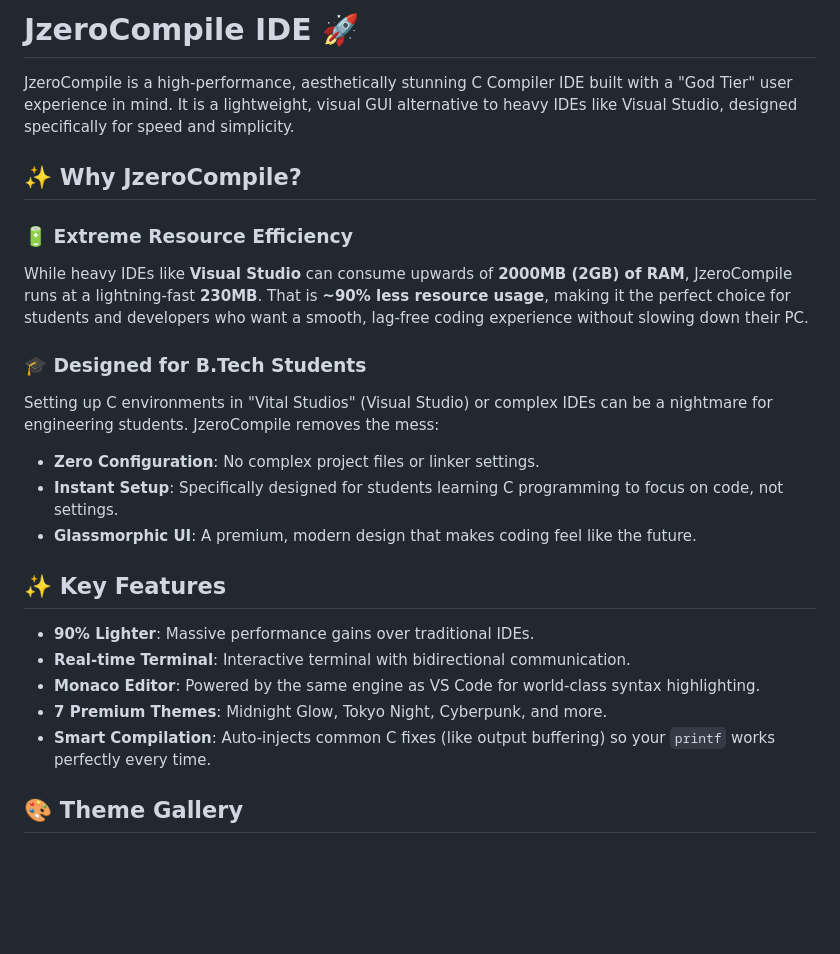
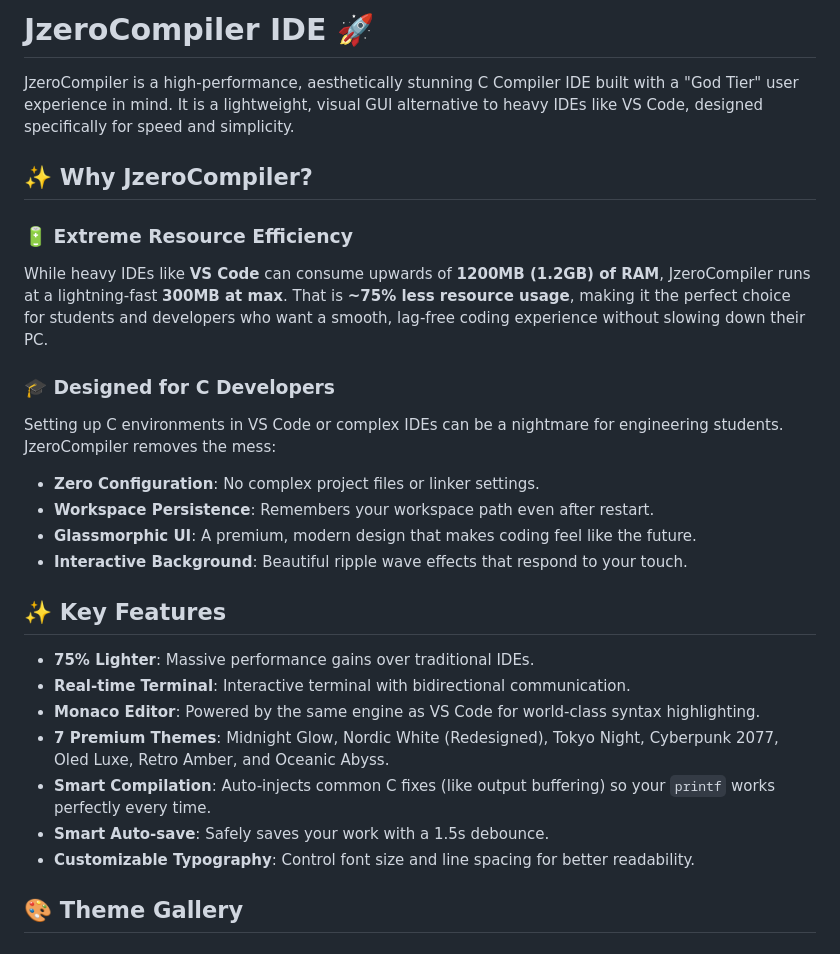
Before and after one commit to gamoidboy1/jzerocompile-, a Markdown page: README.md, the part around the change printed below. GitHub-like rendering; blank space fills up the shorter version.

```diff
--- a/README.md
+++ b/README.md
@@ -1,25 +1,28 @@
-# JzeroCompile IDE 🚀
+# JzeroCompiler IDE 🚀
 
-JzeroCompile is a high-performance, aesthetically stunning C Compiler IDE built with a "God Tier" user experience in mind. It is a lightweight, visual GUI alternative to heavy IDEs like Visual Studio, designed specifically for speed and simplicity.
+JzeroCompiler is a high-performance, aesthetically stunning C Compiler IDE built with a "God Tier" user experience in mind. It is a lightweight, visual GUI alternative to heavy IDEs like VS Code, designed specifically for speed and simplicity.
 
-## ✨ Why JzeroCompile?
+## ✨ Why JzeroCompiler?
 
 ### 🔋 Extreme Resource Efficiency
-While heavy IDEs like **Visual Studio** can consume upwards of **2000MB (2GB) of RAM**, JzeroCompile runs at a lightning-fast **230MB**. That is **~90% less resource usage**, making it the perfect choice for students and developers who want a smooth, lag-free coding experience without slowing down their PC.
+While heavy IDEs like **VS Code** can consume upwards of **1200MB (1.2GB) of RAM**, JzeroCompiler runs at a lightning-fast **300MB at max**. That is **~75% less resource usage**, making it the perfect choice for students and developers who want a smooth, lag-free coding experience without slowing down their PC.
 
-### 🎓 Designed for B.Tech Students
-Setting up C environments in "Vital Studios" (Visual Studio) or complex IDEs can be a nightmare for engineering students. JzeroCompile removes the mess:
+### 🎓 Designed for C Developers
+Setting up C environments in VS Code or complex IDEs can be a nightmare for engineering students. JzeroCompiler removes the mess:
 - **Zero Configuration**: No complex project files or linker settings.
-- **Instant Setup**: Specifically designed for students learning C programming to focus on code, not settings.
+- **Workspace Persistence**: Remembers your workspace path even after restart.
 - **Glassmorphic UI**: A premium, modern design that makes coding feel like the future.
+- **Interactive Background**: Beautiful ripple wave effects that respond to your touch.
 
 ## ✨ Key Features
 
-- **90% Lighter**: Massive performance gains over traditional IDEs.
+- **75% Lighter**: Massive performance gains over traditional IDEs.
 - **Real-time Terminal**: Interactive terminal with bidirectional communication.
 - **Monaco Editor**: Powered by the same engine as VS Code for world-class syntax highlighting.
-- **7 Premium Themes**: Midnight Glow, Tokyo Night, Cyberpunk, and more.
+- **7 Premium Themes**: Midnight Glow, Nordic White (Redesigned), Tokyo Night, Cyberpunk 2077, Oled Luxe, Retro Amber, and Oceanic Abyss.
 - **Smart Compilation**: Auto-injects common C fixes (like output buffering) so your `printf` works perfectly every time.
+- **Smart Auto-save**: Safely saves your work with a 1.5s debounce.
+- **Customizable Typography**: Control font size and line spacing for better readability.
 
 ## 🎨 Theme Gallery
 
```
Also changed, not shown: other parts of README.md (+16 -13 lines), showcase/emerald_forest.png (deleted), showcase/nordic_white.png (added), 7 other files.
